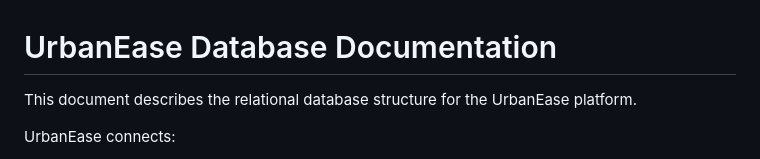
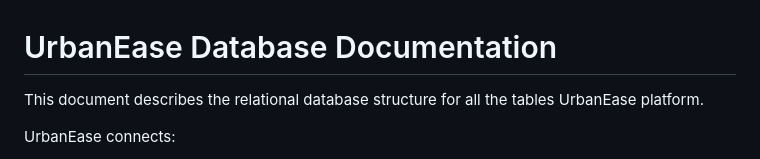
Before and after one commit to Vrund2007/UrbanEase-main, a Markdown page: database.md, the part around the change. GitHub-like rendering.

Commit message:
Clarify database documentation for UrbanEase platform

```diff
--- a/database.md
+++ b/database.md
@@ -1,6 +1,6 @@
 # UrbanEase Database Documentation
 
-This document describes the relational database structure for the UrbanEase platform.
+This document describes the relational database structure for all the tables UrbanEase platform.
 
 UrbanEase connects:
 - House/PG/Hostel providers
```
